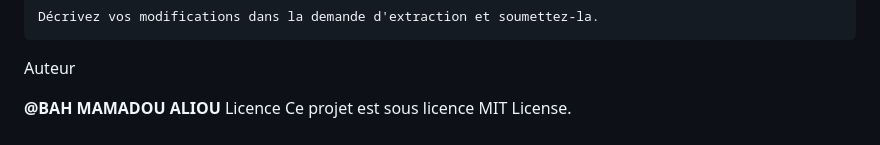
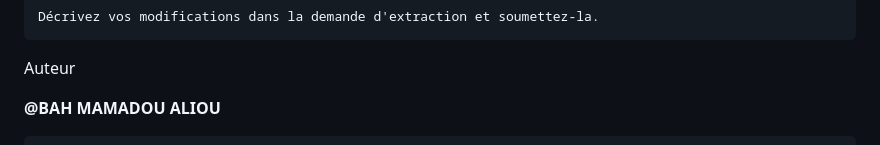
Before and after one commit to bahAli21/Bconnect-Project, a Markdown page: README.md, the part around the change. Rendered like a GitHub page.

```diff
--- a/README.md
+++ b/README.md
@@ -109,5 +109,6 @@ perl
 Auteur
 
 **@BAH MAMADOU ALIOU**
-Licence
+
+
     Ce projet est sous licence MIT License.
```
